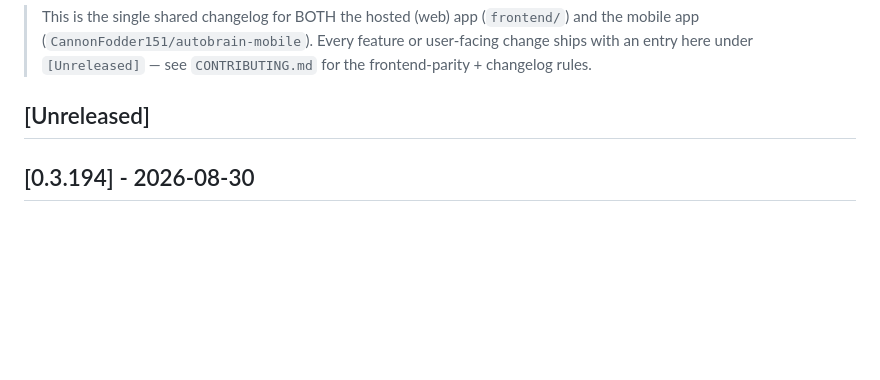
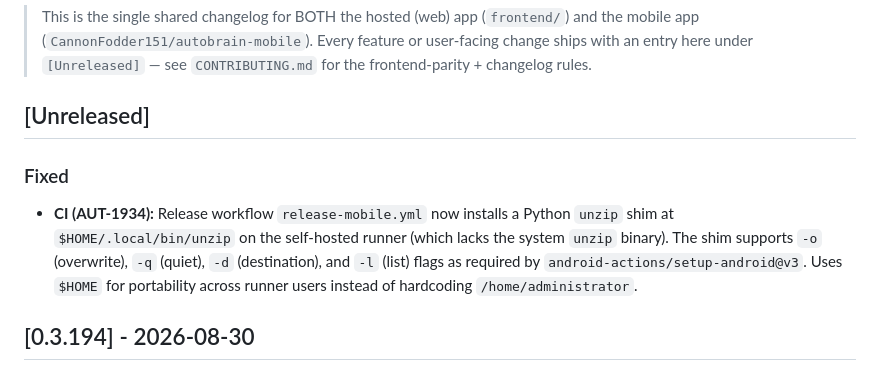
Before and after one commit to CannonFodder151/autobrain-mobile, a Markdown page: CHANGELOG.md, the part around the change. GitHub-like rendering; blank space fills up the shorter version.

Commit message:
changelog: add entry for AUT-1934 unzip shim fix

```diff
--- a/CHANGELOG.md
+++ b/CHANGELOG.md
@@ -19,6 +19,9 @@ Format follows [Keep a Changelog](https://keepachangelog.com/).
 
 
 ## [Unreleased]
+
+### Fixed
+- **CI (AUT-1934):** Release workflow `release-mobile.yml` now installs a Python `unzip` shim at `$HOME/.local/bin/unzip` on the self-hosted runner (which lacks the system `unzip` binary). The shim supports `-o` (overwrite), `-q` (quiet), `-d` (destination), and `-l` (list) flags as required by `android-actions/setup-android@v3`. Uses `$HOME` for portability across runner users instead of hardcoding `/home/administrator`.
 
 ## [0.3.194] - 2026-08-30
 
```
